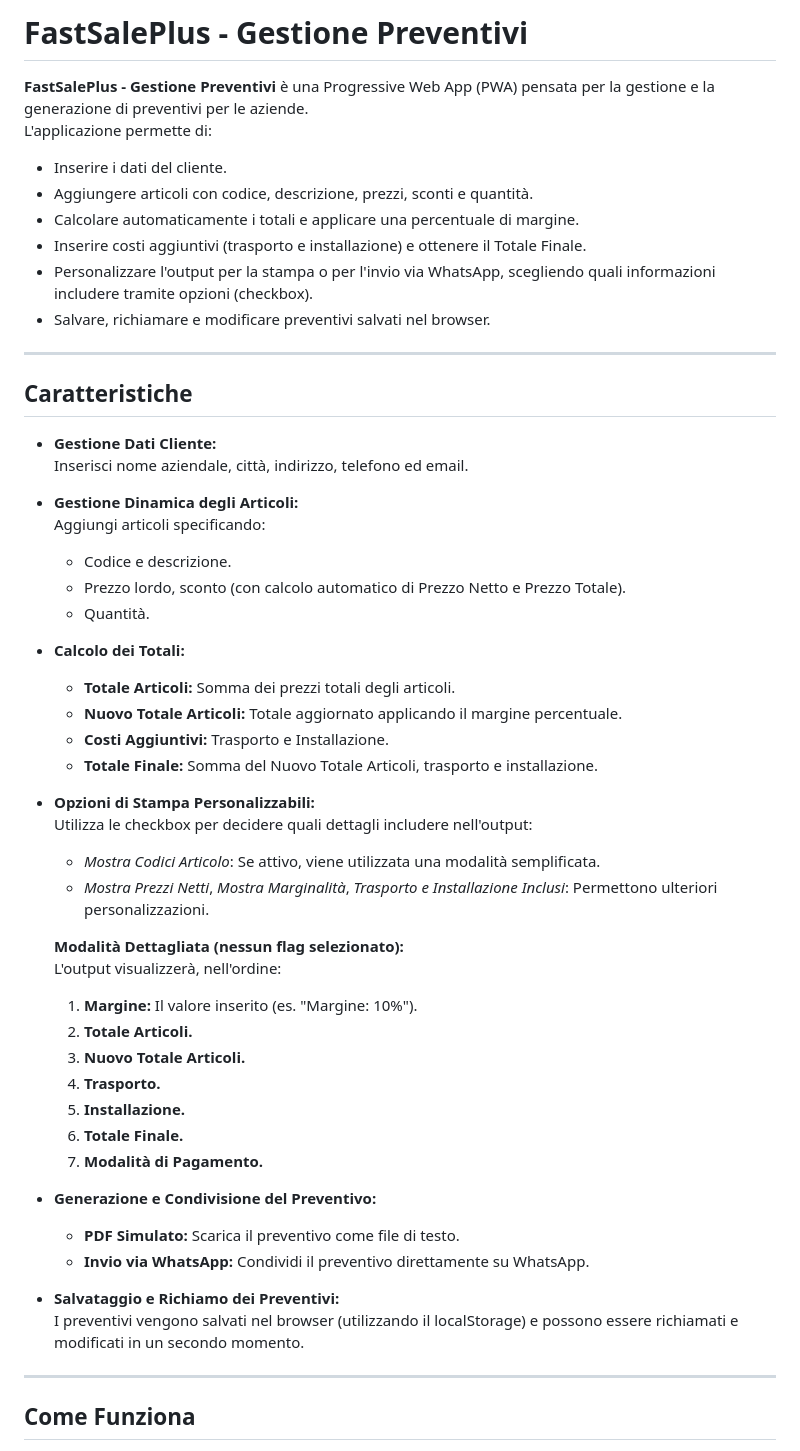
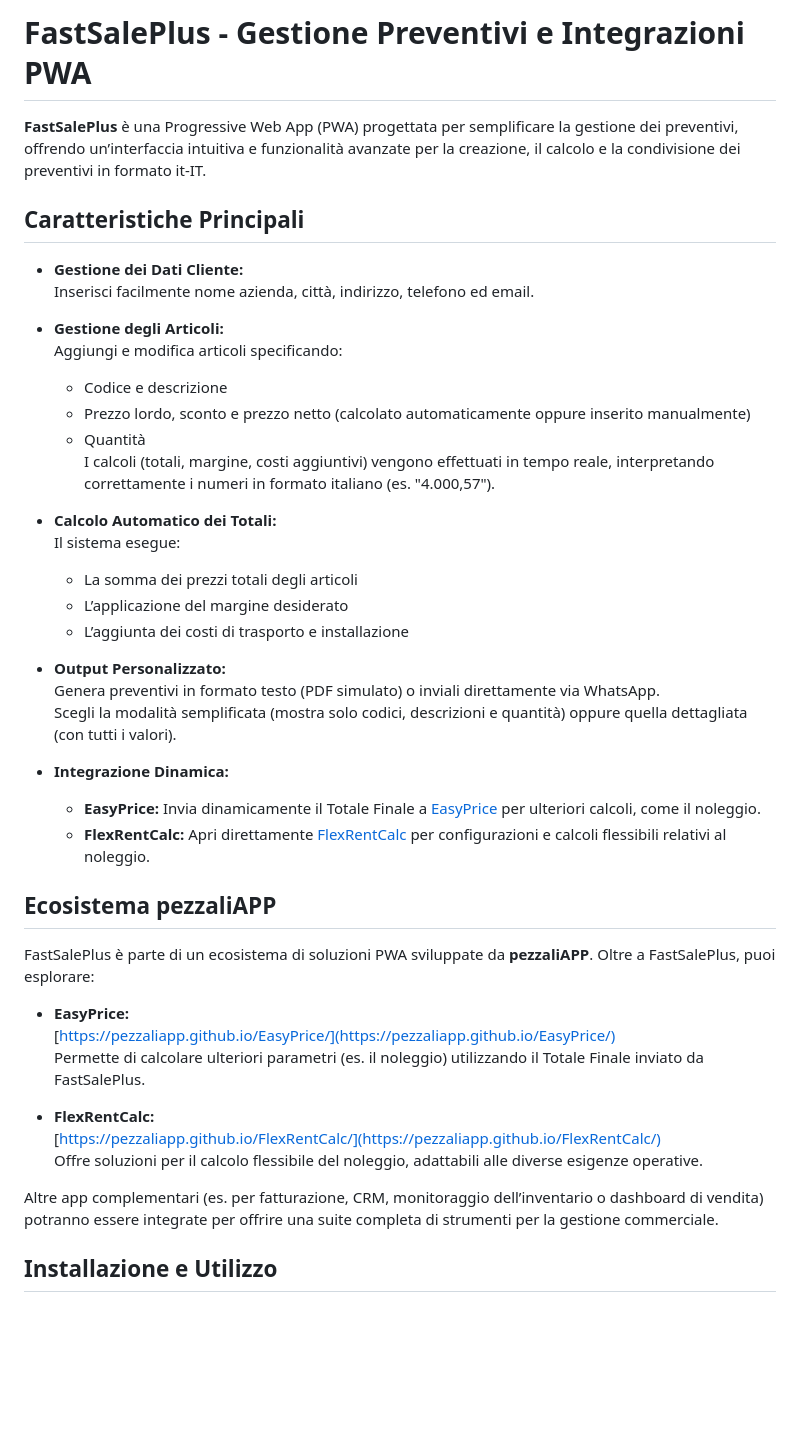
Before and after one commit to pezzaliapp/FastSalePlus, a Markdown page: README.md, the part around the change printed below. Rendered like a GitHub page; blank space fills up the shorter version.

```diff
--- a/README.md
+++ b/README.md
@@ -1,57 +1,46 @@
-# FastSalePlus - Gestione Preventivi
+# FastSalePlus - Gestione Preventivi e Integrazioni PWA
 
-**FastSalePlus - Gestione Preventivi** è una Progressive Web App (PWA) pensata per la gestione e la generazione di preventivi per le aziende.
-L'applicazione permette di:
+**FastSalePlus** è una Progressive Web App (PWA) progettata per semplificare la gestione dei preventivi, offrendo un’interfaccia intuitiva e funzionalità avanzate per la creazione, il calcolo e la condivisione dei preventivi in formato it-IT.
 
-- Inserire i dati del cliente.
-- Aggiungere articoli con codice, descrizione, prezzi, sconti e quantità.
-- Calcolare automaticamente i totali e applicare una percentuale di margine.
-- Inserire costi aggiuntivi (trasporto e installazione) e ottenere il Totale Finale.
-- Personalizzare l'output per la stampa o per l'invio via WhatsApp, scegliendo quali informazioni includere tramite opzioni (checkbox).
-- Salvare, richiamare e modificare preventivi salvati nel browser.
+## Caratteristiche Principali
 
----
+- **Gestione dei Dati Cliente:**
+  Inserisci facilmente nome azienda, città, indirizzo, telefono ed email.
 
-## Caratteristiche
+- **Gestione degli Articoli:**
+  Aggiungi e modifica articoli specificando:
+  - Codice e descrizione
+  - Prezzo lordo, sconto e prezzo netto (calcolato automaticamente oppure inserito manualmente)
+  - Quantità
+  I calcoli (totali, margine, costi aggiuntivi) vengono effettuati in tempo reale, interpretando correttamente i numeri in formato italiano (es. "4.000,57").
 
-- **Gestione Dati Cliente:**
-  Inserisci nome aziendale, città, indirizzo, telefono ed email.
+- **Calcolo Automatico dei Totali:**
+  Il sistema esegue:
+  - La somma dei prezzi totali degli articoli
+  - L’applicazione del margine desiderato
+  - L’aggiunta dei costi di trasporto e installazione
 
-- **Gestione Dinamica degli Articoli:**
-  Aggiungi articoli specificando:
-  - Codice e descrizione.
-  - Prezzo lordo, sconto (con calcolo automatico di Prezzo Netto e Prezzo Totale).
-  - Quantità.
+- **Output Personalizzato:**
+  Genera preventivi in formato testo (PDF simulato) o inviali direttamente via WhatsApp.
+  Scegli la modalità semplificata (mostra solo codici, descrizioni e quantità) oppure quella dettagliata (con tutti i valori).
 
-- **Calcolo dei Totali:**
-  - **Totale Articoli:** Somma dei prezzi totali degli articoli.
-  - **Nuovo Totale Articoli:** Totale aggiornato applicando il margine percentuale.
-  - **Costi Aggiuntivi:** Trasporto e Installazione.
-  - **Totale Finale:** Somma del Nuovo Totale Articoli, trasporto e installazione.
+- **Integrazione Dinamica:**
+  - **EasyPrice:** Invia dinamicamente il Totale Finale a [EasyPrice](https://pezzaliapp.github.io/EasyPrice/) per ulteriori calcoli, come il noleggio.
+  - **FlexRentCalc:** Apri direttamente [FlexRentCalc](https://pezzaliapp.github.io/FlexRentCalc/) per configurazioni e calcoli flessibili relativi al noleggio.
 
-- **Opzioni di Stampa Personalizzabili:**
-  Utilizza le checkbox per decidere quali dettagli includere nell'output:
-  - *Mostra Codici Articolo*: Se attivo, viene utilizzata una modalità semplificata.
-  - *Mostra Prezzi Netti*, *Mostra Marginalità*, *Trasporto e Installazione Inclusi*: Permettono ulteriori personalizzazioni.
+## Ecosistema pezzaliAPP
 
-  **Modalità Dettagliata (nessun flag selezionato):**
-  L'output visualizzerà, nell'ordine:
-  1. **Margine:** Il valore inserito (es. "Margine: 10%").
-  2. **Totale Articoli.**
-  3. **Nuovo Totale Articoli.**
-  4. **Trasporto.**
-  5. **Installazione.**
-  6. **Totale Finale.**
-  7. **Modalità di Pagamento.**
+FastSalePlus è parte di un ecosistema di soluzioni PWA sviluppate da **pezzaliAPP**. Oltre a FastSalePlus, puoi esplorare:
 
-- **Generazione e Condivisione del Preventivo:**
-  - **PDF Simulato:** Scarica il preventivo come file di testo.
-  - **Invio via WhatsApp:** Condividi il preventivo direttamente su WhatsApp.
+- **EasyPrice:**
+  [https://pezzaliapp.github.io/EasyPrice/](https://pezzaliapp.github.io/EasyPrice/)
+  Permette di calcolare ulteriori parametri (es. il noleggio) utilizzando il Totale Finale inviato da FastSalePlus.
 
-- **Salvataggio e Richiamo dei Preventivi:**
-  I preventivi vengono salvati nel browser (utilizzando il localStorage) e possono essere richiamati e modificati in un secondo momento.
+- **FlexRentCalc:**
+  [https://pezzaliapp.github.io/FlexRentCalc/](https://pezzaliapp.github.io/FlexRentCalc/)
+  Offre soluzioni per il calcolo flessibile del noleggio, adattabili alle diverse esigenze operative.
 
----
+Altre app complementari (es. per fatturazione, CRM, monitoraggio dell’inventario o dashboard di vendita) potranno essere integrate per offrire una suite completa di strumenti per la gestione commerciale.
 
-## Come Funziona
+## Installazione e Utilizzo
 
```
Also changed, not shown: other parts of README.md (+13 -63 lines).
